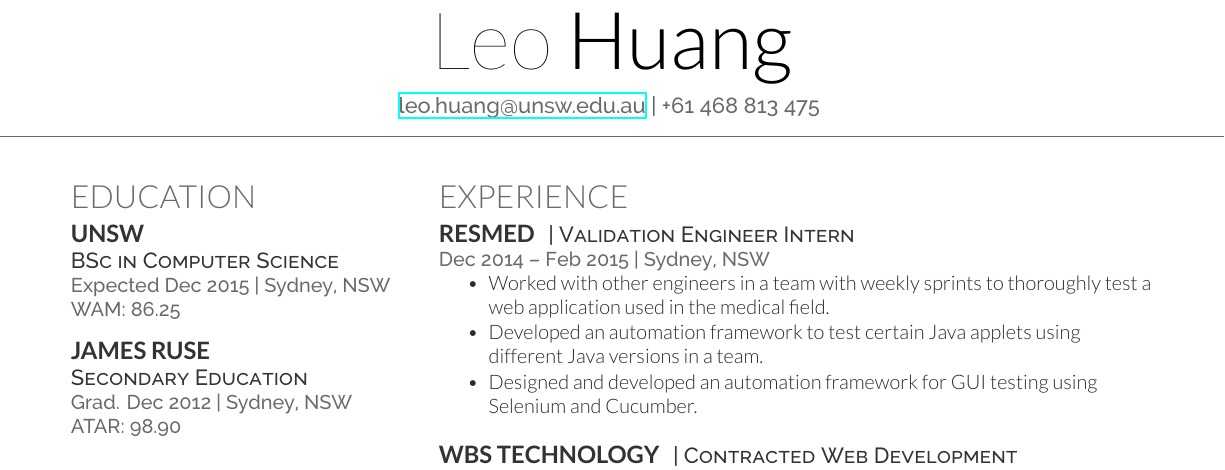
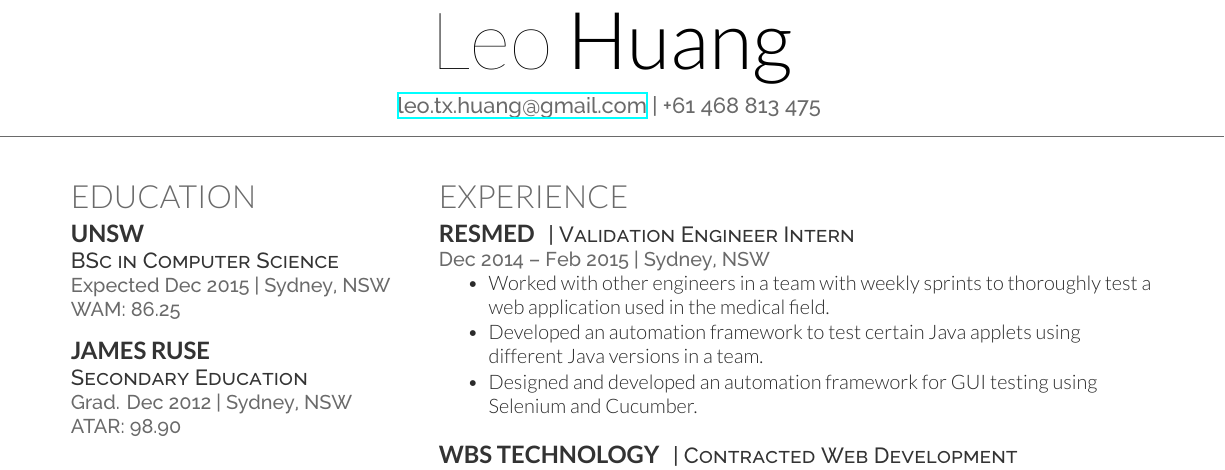
Before and after one commit to cbreezier/resume-latex, a LaTeX CV (cv_12.tex): part of the page, cut so that both start at the same text. Compiled offline with XeLaTeX.

Commit message:
Update email to gmail

```diff
--- a/cv_12.tex
+++ b/cv_12.tex
@@ -33,7 +33,7 @@
 
 \namesection{Leo}{Huang}{ % Your name
 % \urlstyle{same}\url{http://debarghyadas.com} \\ % Your website, LinkedIn profile or other web address
-\href{mailto:leo.huang@unsw.edu.au}{leo.huang@unsw.edu.au} | +61 468 813 475 % Your contact information
+\href{mailto:leo.tx.huang@gmail.com}{leo.tx.huang@gmail.com} | +61 468 813 475 % Your contact information
 }
 
 %----------------------------------------------------------------------------------------
```
